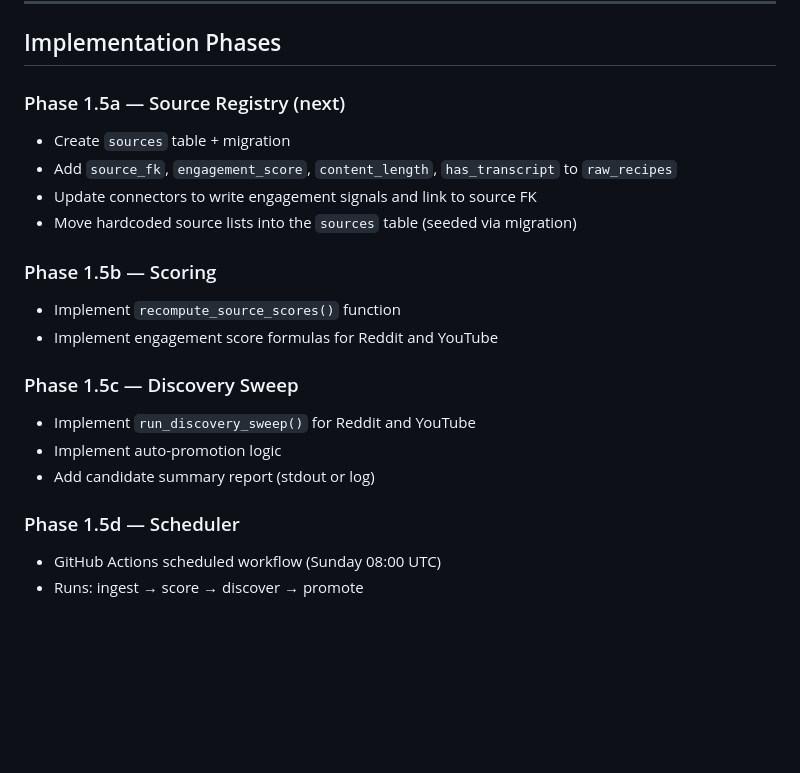
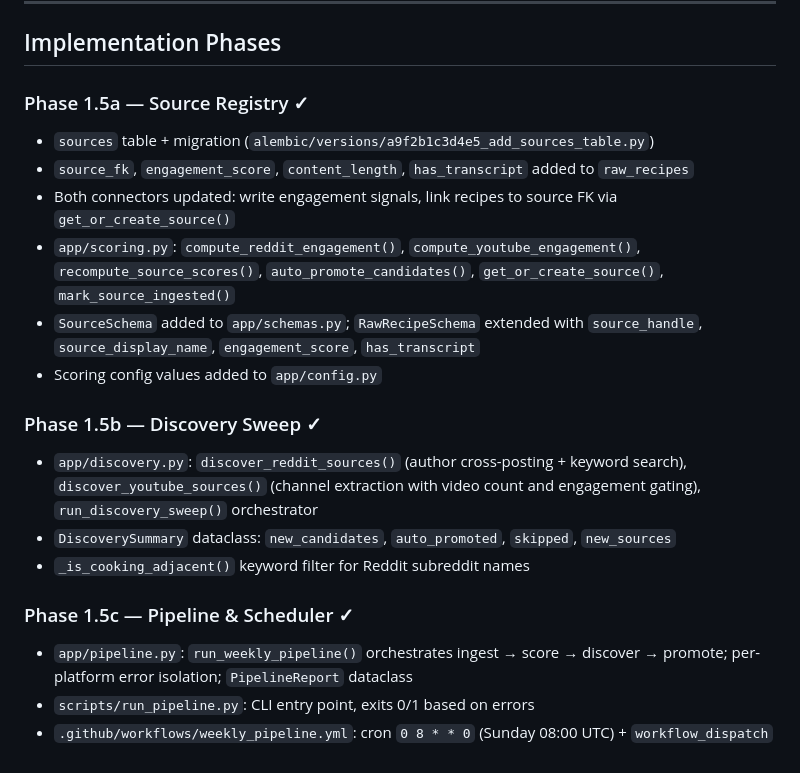
Before and after one commit to jacksoncslaiCanada/MealEngineV2, a Markdown page: docs/source-registry-design.md, the part around the change. Drawn GitHub-style; blank space fills up the shorter version.

```diff
--- a/docs/source-registry-design.md
+++ b/docs/source-registry-design.md
@@ -232,21 +232,20 @@ DISCOVERY_MIN_VIDEO_COUNT = 5       # Min recipe videos before a YouTube channel
 
 ## Implementation Phases
 
-### Phase 1.5a — Source Registry (next)
-- Create `sources` table + migration
-- Add `source_fk`, `engagement_score`, `content_length`, `has_transcript` to `raw_recipes`
-- Update connectors to write engagement signals and link to source FK
-- Move hardcoded source lists into the `sources` table (seeded via migration)
+### Phase 1.5a — Source Registry ✓
+- `sources` table + migration (`alembic/versions/a9f2b1c3d4e5_add_sources_table.py`)
+- `source_fk`, `engagement_score`, `content_length`, `has_transcript` added to `raw_recipes`
+- Both connectors updated: write engagement signals, link recipes to source FK via `get_or_create_source()`
+- `app/scoring.py`: `compute_reddit_engagement()`, `compute_youtube_engagement()`, `recompute_source_scores()`, `auto_promote_candidates()`, `get_or_create_source()`, `mark_source_ingested()`
+- `SourceSchema` added to `app/schemas.py`; `RawRecipeSchema` extended with `source_handle`, `source_display_name`, `engagement_score`, `has_transcript`
+- Scoring config values added to `app/config.py`
 
-### Phase 1.5b — Scoring
-- Implement `recompute_source_scores()` function
-- Implement engagement score formulas for Reddit and YouTube
+### Phase 1.5b — Discovery Sweep ✓
+- `app/discovery.py`: `discover_reddit_sources()` (author cross-posting + keyword search), `discover_youtube_sources()` (channel extraction with video count and engagement gating), `run_discovery_sweep()` orchestrator
+- `DiscoverySummary` dataclass: `new_candidates`, `auto_promoted`, `skipped`, `new_sources`
+- `_is_cooking_adjacent()` keyword filter for Reddit subreddit names
 
-### Phase 1.5c — Discovery Sweep
-- Implement `run_discovery_sweep()` for Reddit and YouTube
-- Implement auto-promotion logic
-- Add candidate summary report (stdout or log)
-
-### Phase 1.5d — Scheduler
-- GitHub Actions scheduled workflow (Sunday 08:00 UTC)
-- Runs: ingest → score → discover → promote
+### Phase 1.5c — Pipeline & Scheduler ✓
+- `app/pipeline.py`: `run_weekly_pipeline()` orchestrates ingest → score → discover → promote; per-platform error isolation; `PipelineReport` dataclass
+- `scripts/run_pipeline.py`: CLI entry point, exits 0/1 based on errors
+- `.github/workflows/weekly_pipeline.yml`: cron `0 8 * * 0` (Sunday 08:00 UTC) + `workflow_dispatch`
```
Also changed, not shown: PLAN.md (+7 -8 lines), README.md (+84 -18 lines).
